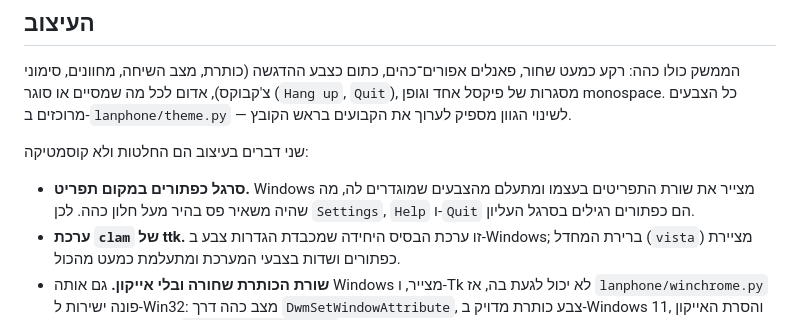
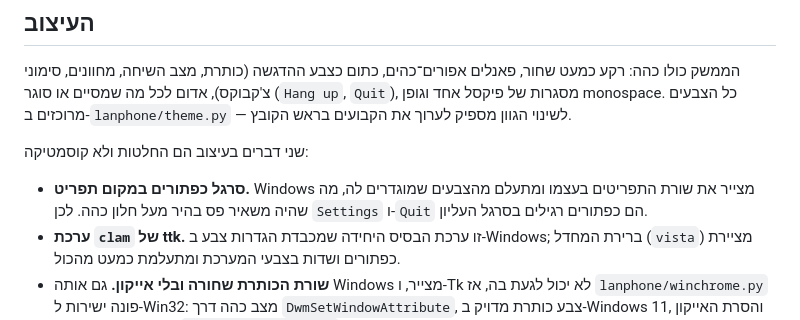
Before and after one commit to oded2741z-glitch/claude, a Markdown page: README.md, the part around the change. Rendered like a GitHub page.

Commit message:
Drop the stale Help reference from the guide
Co-Authored-By: Claude Opus 5 <noreply@anthropic.com>
Claude-Session: https://claude.ai/code/session_012UM6AJJfm28vV2Js2c5YoX

```diff
--- a/README.md
+++ b/README.md
@@ -157,8 +157,8 @@ pyinstaller --onefile --windowed --icon=icon.ico --collect-all sounddevice --nam
 שני דברים בעיצוב הם החלטות ולא קוסמטיקה:
 
 * **סרגל כפתורים במקום תפריט.** Windows מצייר את שורת התפריטים בעצמו ומתעלם
-  מהצבעים שמוגדרים לה, מה שהיה משאיר פס בהיר מעל חלון כהה. לכן `Settings`,
-  `Help` ו-`Quit` הם כפתורים רגילים בסרגל העליון.
+  מהצבעים שמוגדרים לה, מה שהיה משאיר פס בהיר מעל חלון כהה. לכן `Settings`
+  ו-`Quit` הם כפתורים רגילים בסרגל העליון.
 * **ערכת `clam` של ttk.** זו ערכת הבסיס היחידה שמכבדת הגדרות צבע ב-Windows;
   ברירת המחדל (`vista`) מציירת כפתורים ושדות בצבעי המערכת ומתעלמת כמעט מהכול.
 * **שורת הכותרת שחורה ובלי אייקון.** גם אותה Windows מצייר, ו-Tk לא יכול לגעת
```
